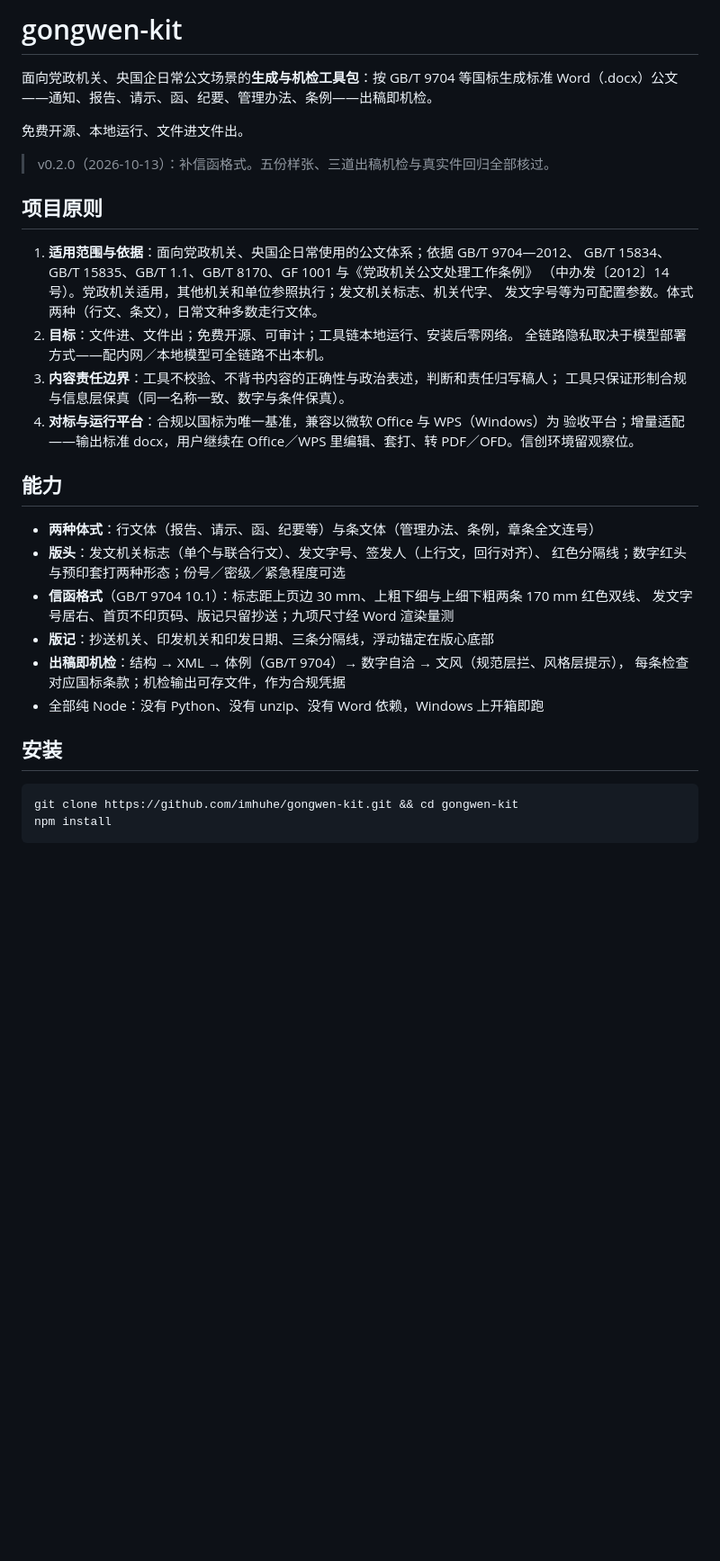
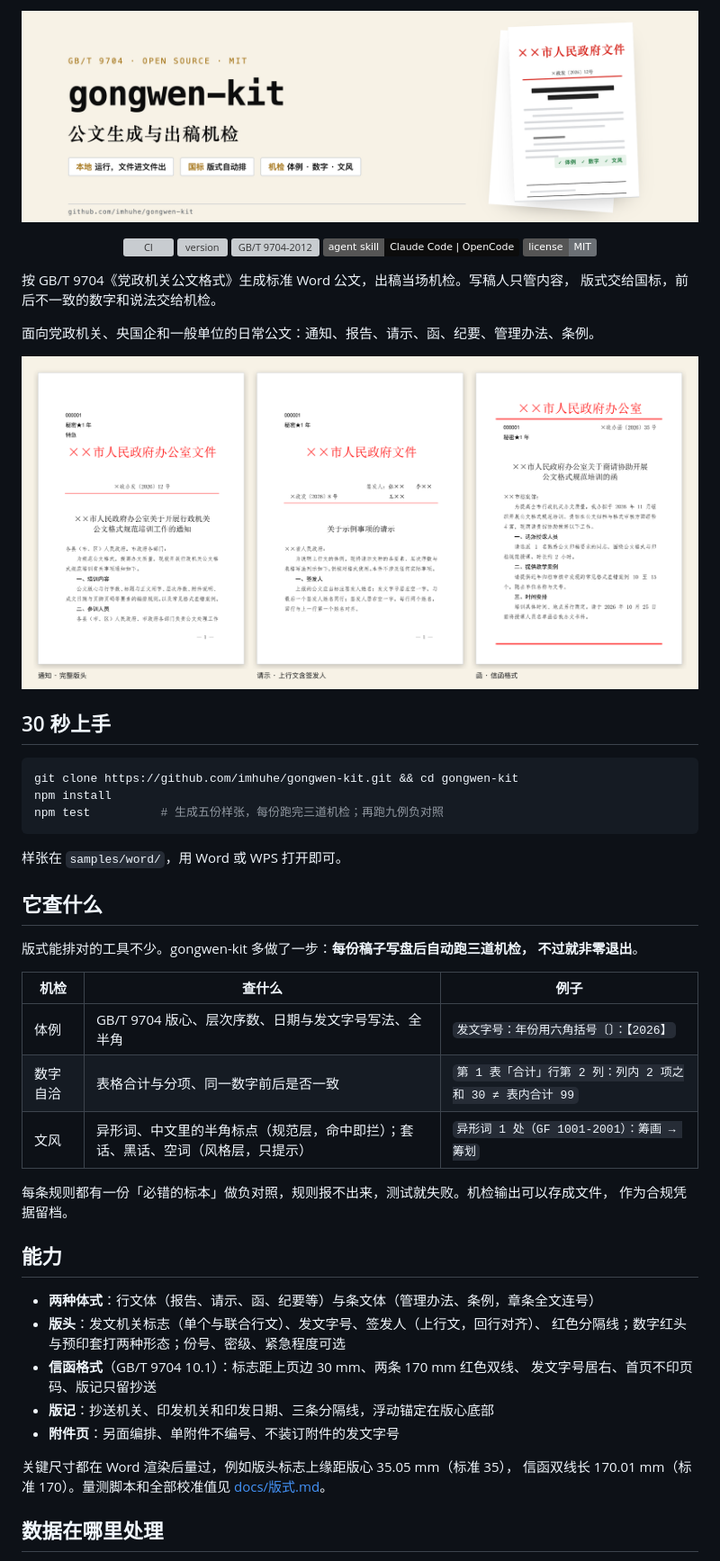
Before and after one commit to Miracufe/gongwen-kit, a Markdown page: README.md, the part around one of its changes. Shown at 90% size. GitHub-like rendering; pictures changed too: assets/banner.png (added), assets/samples.png (added); badges without logos; blank space fills up the shorter version; grey boxes are pictures that could not be loaded.

Commit message:
项目页装修：banner、徽标、三份样张首页拼图；README 按上手、机检、能力、数据边界重排
机检举例全部取自工具实际输出；数据边界一节写清本机部分与模型部分的分界

````diff
--- a/README.md
+++ b/README.md
@@ -1,42 +1,56 @@
-# gongwen-kit
+<p align="center"><img src="assets/banner.png" alt="gongwen-kit：公文生成与出稿机检" width="100%"></p>
 
-面向党政机关、央国企日常公文场景的**生成与机检工具包**：按 GB/T 9704 等国标生成标准
-Word（.docx）公文——通知、报告、请示、函、纪要、管理办法、条例——出稿即机检。
+<p align="center">
+  <a href="https://github.com/imhuhe/gongwen-kit/actions/workflows/ci.yml"><img src="https://github.com/imhuhe/gongwen-kit/actions/workflows/ci.yml/badge.svg" alt="CI"></a>
+  <a href="https://github.com/imhuhe/gongwen-kit/releases"><img src="https://img.shields.io/github/v/tag/imhuhe/gongwen-kit?label=version&color=A8791F" alt="version"></a>
+  <img src="https://img.shields.io/badge/GB%2FT-9704--2012-D7261E" alt="GB/T 9704-2012">
+  <img src="https://img.shields.io/badge/agent%20skill-Claude%20Code%20%7C%20OpenCode-0C0C0C" alt="agent skill">
+  <a href="LICENSE"><img src="https://img.shields.io/badge/license-MIT-6B7075" alt="MIT"></a>
+</p>
 
-免费开源、本地运行、文件进文件出。
+按 GB/T 9704《党政机关公文格式》生成标准 Word 公文，出稿当场机检。写稿人只管内容，
+版式交给国标，前后不一致的数字和说法交给机检。
 
-> v0.2.0（2026-10-13）：补信函格式。五份样张、三道出稿机检与真实件回归全部核过。
+面向党政机关、央国企和一般单位的日常公文：通知、报告、请示、函、纪要、管理办法、条例。
 
-## 项目原则
+![三份样张的首页：通知、请示、函](assets/samples.png)
 
-1. **适用范围与依据**：面向党政机关、央国企日常使用的公文体系；依据 GB/T 9704—2012、
-   GB/T 15834、GB/T 15835、GB/T 1.1、GB/T 8170、GF 1001 与《党政机关公文处理工作条例》
-   （中办发〔2012〕14 号）。党政机关适用，其他机关和单位参照执行；发文机关标志、机关代字、
-   发文字号等为可配置参数。体式两种（行文、条文），日常文种多数走行文体。
-2. **目标**：文件进、文件出；免费开源、可审计；工具链本地运行、安装后零网络。
-   全链路隐私取决于模型部署方式——配内网／本地模型可全链路不出本机。
-3. **内容责任边界**：工具不校验、不背书内容的正确性与政治表述，判断和责任归写稿人；
-   工具只保证形制合规与信息层保真（同一名称一致、数字与条件保真）。
-4. **对标与运行平台**：合规以国标为唯一基准，兼容以微软 Office 与 WPS（Windows）为
-   验收平台；增量适配——输出标准 docx，用户继续在 Office／WPS 里编辑、套打、转
-   PDF／OFD。信创环境留观察位。
+## 30 秒上手
+
+```bash
+git clone https://github.com/imhuhe/gongwen-kit.git && cd gongwen-kit
+npm install
+npm test          # 生成五份样张，每份跑完三道机检；再跑九例负对照
+```
+
+样张在 `samples/word/`，用 Word 或 WPS 打开即可。
+
+## 它查什么
+
+版式能排对的工具不少。gongwen-kit 多做了一步：**每份稿子写盘后自动跑三道机检，
+不过就非零退出**。
+
+| 机检 | 查什么 | 例子 |
+|---|---|---|
+| 体例 | GB/T 9704 版心、层次序数、日期与发文字号写法、全半角 | `发文字号：年份用六角括号〔〕：【2026】` |
+| 数字自洽 | 表格合计与分项、同一数字前后是否一致 | `第 1 表「合计」行第 2 列：列内 2 项之和 30 ≠ 表内合计 99` |
+| 文风 | 异形词、中文里的半角标点（规范层，命中即拦）；套话、黑话、空词（风格层，只提示） | `异形词 1 处（GF 1001-2001）：筹画 → 筹划` |
+
+每条规则都有一份「必错的标本」做负对照，规则报不出来，测试就失败。机检输出可以存成文件，
+作为合规凭据留档。
 
 ## 能力
 
 - **两种体式**：行文体（报告、请示、函、纪要等）与条文体（管理办法、条例，章条全文连号）
 - **版头**：发文机关标志（单个与联合行文）、发文字号、签发人（上行文，回行对齐）、
-  红色分隔线；数字红头与预印套打两种形态；份号／密级／紧急程度可选
-- **信函格式**（GB/T 9704 10.1）：标志距上页边 30 mm、上粗下细与上细下粗两条 170 mm 红色双线、
-  发文字号居右、首页不印页码、版记只留抄送；九项尺寸经 Word 渲染量测
+  红色分隔线；数字红头与预印套打两种形态；份号、密级、紧急程度可选
+- **信函格式**（GB/T 9704 10.1）：标志距上页边 30 mm、两条 170 mm 红色双线、
+  发文字号居右、首页不印页码、版记只留抄送
 - **版记**：抄送机关、印发机关和印发日期、三条分隔线，浮动锚定在版心底部
-- **出稿即机检**：结构 → XML → 体例（GB/T 9704）→ 数字自洽 → 文风（规范层拦、风格层提示），
-  每条检查对应国标条款；机检输出可存文件，作为合规凭据
-- 全部纯 Node：没有 Python、没有 unzip、没有 Word 依赖，Windows 上开箱即跑
+- **附件页**：另面编排、单附件不编号、不装订附件的发文字号
 
-## 安装
+关键尺寸都在 Word 渲染后量过，例如版头标志上缘距版心 35.05 mm（标准 35），
+信函双线长 170.01 mm（标准 170）。量测脚本和全部校准值见 [docs/版式.md](docs/版式.md)。
 
-```bash
-git clone https://github.com/imhuhe/gongwen-kit.git && cd gongwen-kit
-npm install
-```
+## 数据在哪里处理
 
````
Also changed, not shown: other parts of README.md (+39 -28 lines).
